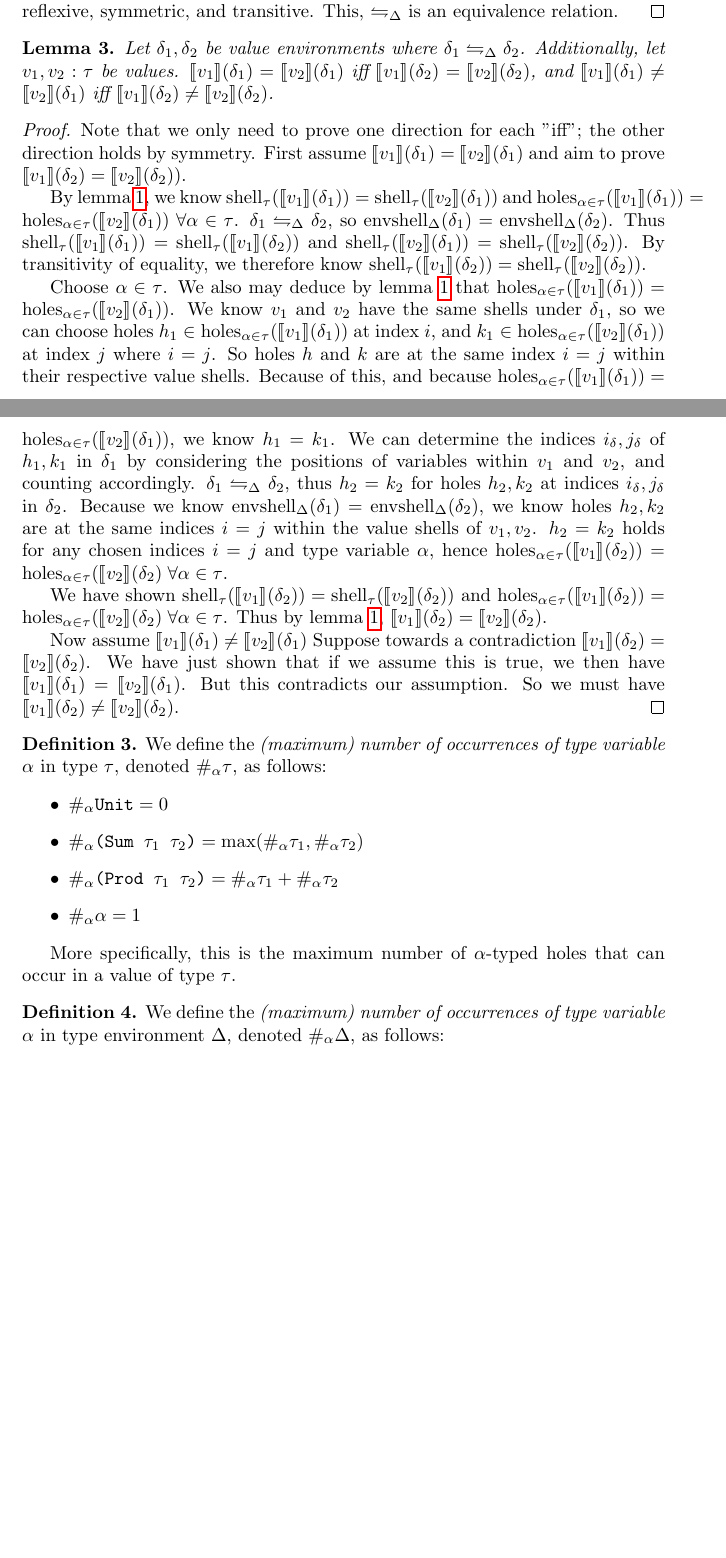
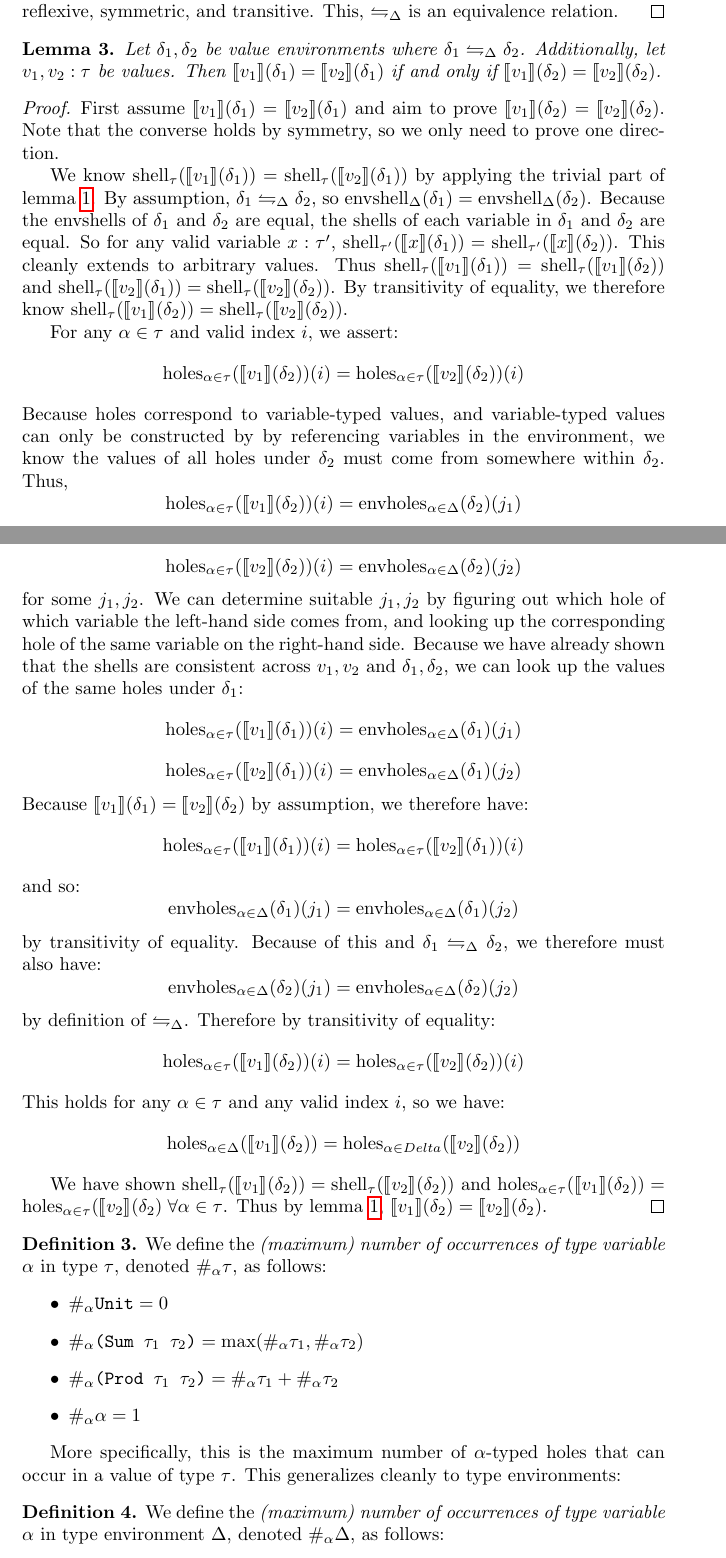
Before and after one commit to sporkl/semiringkanren-thesis, a LaTeX thesis (thesis.tex): two parts of pages 10 and 11 of 16 before the commit and two parts of pages 10 and 11 of 17 after it, joined at a grey line, cut so that both start at the same text, the shorter picture padded with empty space. Compiled offline with pdfLaTeX.

Commit message:
clarify lemma 3 from feedback, misc edits

```diff
--- a/thesis.tex
+++ b/thesis.tex
@@ -459,41 +458,51 @@ The third condition boils down to "if pairs of holes are equal for one value env
 	\label{lem:eqpat-substitution}
 	Let \(\delta_1, \delta_2\) be value environments where \(\delta_1 \eqpatD \delta_2\).
 	Additionally, let \(v_1, v_2 : \tau\) be values.
-	\(\den{v_1}(\delta_1) = \den{v_2}(\delta_1)\) iff \(\den{v_1}(\delta_2) = \den{v_2}(\delta_2)\), and
-	\(\den{v_1}(\delta_1) \ne \den{v_2}(\delta_1)\) iff \(\den{v_1}(\delta_2) \ne \den{v_2}(\delta_2)\).
+	Then \(\den{v_1}(\delta_1) = \den{v_2}(\delta_1)\) if and only if \(\den{v_1}(\delta_2) = \den{v_2}(\delta_2)\).
 \end{lemma}
 \begin{proof}
-	Note that we only need to prove one direction for each "iff"; the other direction holds by symmetry.
-	First assume \(\den{v_1}(\delta_1) = \den{v_2}(\delta_1)\) and aim to prove \(\den{v_1}(\delta_2) = \den{v_2}(\delta_2))\).
+	First assume \(\den{v_1}(\delta_1) = \den{v_2}(\delta_1)\) and aim to prove \(\den{v_1}(\delta_2) = \den{v_2}(\delta_2)\).
+	Note that the converse holds by symmetry, so we only need to prove one direction.
 
-	By lemma \ref{lem:values-shells-holes}, we know \(\shell_{\tau}(\den{v_1}(\delta_1)) = \shell_{\tau}(\den{v_2}(\delta_1))\)
-	and \(\holes_{\alpha \in \tau}(\den{v_1}(\delta_1)) = \holes_{\alpha \in \tau}(\den{v_2}(\delta_1)) \; \forall \alpha \in \tau\).
-	\(\delta_1 \eqpatD \delta_2\), so \(\envshell_\Delta(\delta_1) = \envshell_\Delta(\delta_2)\).
-	% do I need to explain this next sentence better?
+	We know \(\shell_{\tau}(\den{v_1}(\delta_1)) = \shell_{\tau}(\den{v_2}(\delta_1))\)
+	by applying the trivial part of lemma \ref{lem:values-shells-holes}.
+	By assumption, \(\delta_1 \eqpatD \delta_2\), so \(\envshell_\Delta(\delta_1) = \envshell_\Delta(\delta_2)\).
+	Because the envshells of \(\delta_1\) and \(\delta_2\) are equal, the shells of each variable in \(\delta_1\) and \(\delta_2\) are equal.
+	So for any valid variable \(x : \tau'\), \(\shell_{\tau'}(\den{x}(\delta_1)) = \shell_{\tau'}(\den{x}(\delta_2))\).
+	This cleanly extends to arbitrary values.
 	Thus \(\shell_\tau(\den{v_1}(\delta_1)) = \shell_\tau(\den{v_1}(\delta_2))\) and \(\shell_\tau(\den{v_2}(\delta_1)) = \shell_\tau(\den{v_2}(\delta_2))\).
 	By transitivity of equality, we therefore know \(\shell_\tau(\den{v_1}(\delta_2)) = \shell_{\tau}(\den{v_2}(\delta_2))\).
 
-	Choose \(\alpha \in \tau\).
-	We also may deduce by lemma \ref{lem:values-shells-holes} that \(\holes_{\alpha \in \tau}(\den{v_1}(\delta_1)) = \holes_{\alpha \in \tau}(\den{v_2}(\delta_1))\).
-	We know \(v_1\) and \(v_2\) have the same shells under \(\delta_1\),
-	so we can choose holes \(h_1 \in \holes_{\alpha \in \tau}(\den{v_1}(\delta_1))\) at index \(i\), and \(k_1 \in \holes_{\alpha \in \tau}(\den{v_2}(\delta_1))\) at index \(j\) where \(i = j\).
-	So holes \(h\) and \(k\) are at the same index \(i = j\) within their respective value shells.
-	Because of this, and because \(\holes_{\alpha \in \tau}(\den{v_1}(\delta_1)) = \holes_{\alpha \in \tau}(\den{v_2}(\delta_1))\), we know \(h_1 = k_1\).
-	We can determine the indices \(i_\delta, j_\delta\) of \(h_1, k_1\) in \(\delta_1\) by considering the positions of variables within \(v_1\) and \(v_2\), and counting accordingly.
-	\(\delta_1 \eqpatD \delta_2\), thus \(h_2 = k_2\) for holes \(h_2, k_2\) at indices \(i_\delta, j_\delta\) in \(\delta_2\).
-	Because we know \(\envshell_\Delta(\delta_1) = \envshell_{\Delta}(\delta_2)\), we know holes \(h_2, k_2\) are at the same indices \(i = j\) within the value shells of \(v_1, v_2\).
-	\(h_2 = k_2\) holds for any chosen indices \(i = j\) and type variable \(\alpha\),
-	hence \(\holes_{\alpha \in \tau}(\den{v_1}(\delta_2)) = \holes_{\alpha \in \tau}(\den{v_2}(\delta_2) \; \forall \alpha \in \tau\).
+	For any \(\alpha \in \tau\) and valid index \(i\), we assert:
+	\[\holes_{\alpha \in \tau}(\den{v_1}(\delta_2))(i) = \holes_{\alpha \in \tau}(\den{v_2}(\delta_2))(i)\]
+	Because holes correspond to variable-typed values, and variable-typed values can only be constructed by by referencing variables in the environment,
+	we know the values of all holes under \(\delta_2\) must come from somewhere within \(\delta_2\).
+	Thus,
+	\[ \holes_{\alpha \in \tau}(\den{v_1}(\delta_2))(i) = \envholes_{\alpha \in \Delta}(\delta_2)(j_1) \]
+	\[ \holes_{\alpha \in \tau}(\den{v_2}(\delta_2))(i) = \envholes_{\alpha \in \Delta}(\delta_2)(j_2) \]
+	for some \(j_1, j_2\).
+	We can determine suitable \(j_1, j_2\) by figuring out which hole of which variable the left-hand side comes from,
+	and looking up the corresponding hole of the same variable on the right-hand side.
+	Because we have already shown that the shells are consistent across \(v_1, v_2\) and \(\delta_1, \delta_2\),
+	we can look up the values of the same holes under \(\delta_1\):
+	\[ \holes_{\alpha \in \tau}(\den{v_1}(\delta_1))(i) = \envholes_{\alpha \in \Delta}(\delta_1)(j_1) \]
+	\[ \holes_{\alpha \in \tau}(\den{v_2}(\delta_1))(i) = \envholes_{\alpha \in \Delta}(\delta_1)(j_2) \]
+	Because \(\den{v_1}(\delta_1) = \den{v_2}(\delta_2)\) by assumption, we therefore have:
+	\[ \holes_{\alpha \in \tau}(\den{v_1}(\delta_1))(i) = \holes_{\alpha \in \tau}(\den{v_2}(\delta_1))(i) \]
+	and so:
+	\[ \envholes_{\alpha \in \Delta}(\delta_1)(j_1) = \envholes_{\alpha \in \Delta}(\delta_1)(j_2) \]
+	by transitivity of equality.
+	Because of this and \(\delta_1 \eqpatD \delta_2\), we therefore must also have:
+	\[ \envholes_{\alpha \in \Delta}(\delta_2)(j_1) = \envholes_{\alpha \in \Delta}(\delta_2)(j_2) \]
+	by definition of \(\eqpatD\).
+	Therefore by transitivity of equality:
+	\[ \holes_{\alpha \in \tau}(\den{v_1}(\delta_2))(i) = \holes_{\alpha \in \tau}(\den{v_2}(\delta_2))(i) \]
+	This holds for any \(\alpha \in \tau\) and any valid index \(i\), so we have:
+	\[ \holes_{\alpha \in \Delta}(\den{v_1}(\delta_2)) = \holes_{\alpha \in Delta}(\den{v_2}(\delta_2))\]
 
 	We have shown \(\shell_\tau(\den{v_1}(\delta_2)) = \shell_{\tau}(\den{v_2}(\delta_2))\) and
 	\(\holes_{\alpha \in \tau}(\den{v_1}(\delta_2)) = \holes_{\alpha \in \tau}(\den{v_2}(\delta_2) \; \forall \alpha \in \tau\).
 	Thus by lemma \ref{lem:values-shells-holes}, \(\den{v_1}(\delta_2) = \den{v_2}(\delta_2)\).
-
-	Now assume \(\den{v_1}(\delta_1) \ne \den{v_2}(\delta_1)\)
-	Suppose towards a contradiction \(\den{v_1}(\delta_2) = \den{v_2}(\delta_2)\).
-	We have just shown that if we assume this is true, we then have \(\den{v_1}(\delta_1) = \den{v_2}(\delta_1)\).
-	But this contradicts our assumption.
-	So we must have \(\den{v_1}(\delta_2) \ne \den{v_2}(\delta_2)\).
 \end{proof}
 
 \begin{definition}
@@ -507,7 +516,7 @@ The third condition boils down to "if pairs of holes are equal for one value env
 \end{definition}
 
 More specifically, this is the maximum number of \(\alpha\)-typed holes that can occur in a value of type \(\tau\).
-% This generalizes cleanly to type environments:
+This generalizes cleanly to type environments:
 
 \begin{definition}
 	We define the \emph{(maximum) number of occurrences of type variable \(\alpha\)} in type environment \(\Delta\), denoted \(\#_\alpha \Delta\), as follows:
```
Also changed, not shown: thesis.pdf, thesis.tex (39 more changed lines).
